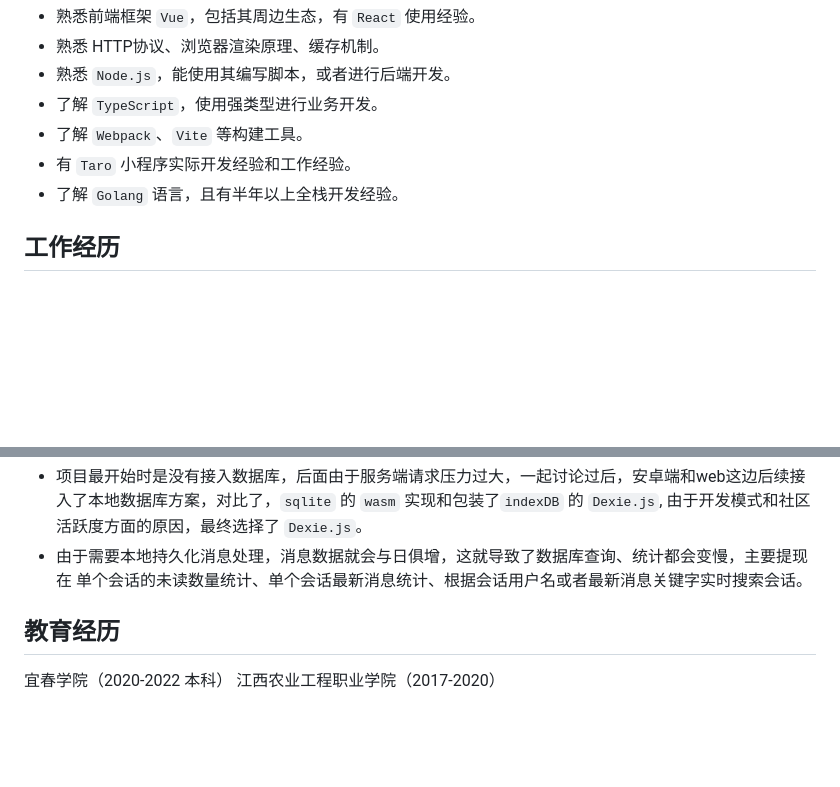
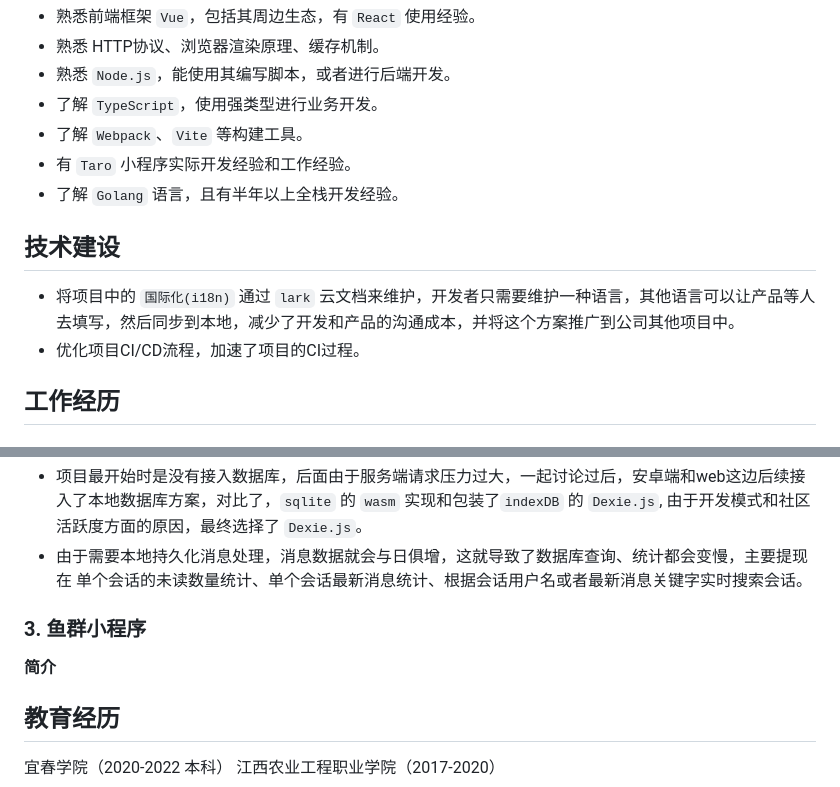
Before and after one commit to jianxing-xu/resume, a Markdown page: index.md, 2 parts joined by grey strips. Rendered like a GitHub page; blank space fills up the shorter version.

```diff
--- a/index.md
+++ b/index.md
@@ -11,6 +11,10 @@
 + 了解 `Webpack`、`Vite` 等构建工具。
 + 有 `Taro` 小程序实际开发经验和工作经验。
 + 了解 `Golang` 语言，且有半年以上全栈开发经验。
+
+## 技术建设
++ 将项目中的 `国际化(i18n)` 通过 `lark` 云文档来维护，开发者只需要维护一种语言，其他语言可以让产品等人去填写，然后同步到本地，减少了开发和产品的沟通成本，并将这个方案推广到公司其他项目中。
++ 优化项目CI/CD流程，加速了项目的CI过程。
 
 ## 工作经历
 
@@ -57,6 +61,13 @@
 + 项目最开始时是没有接入数据库，后面由于服务端请求压力过大，一起讨论过后，安卓端和web这边后续接入了本地数据库方案，对比了，`sqlite` 的 `wasm` 实现和包装了`indexDB` 的 `Dexie.js`, 由于开发模式和社区活跃度方面的原因，最终选择了 `Dexie.js`。
 + 由于需要本地持久化消息处理，消息数据就会与日俱增，这就导致了数据库查询、统计都会变慢，主要提现在 单个会话的未读数量统计、单个会话最新消息统计、根据会话用户名或者最新消息关键字实时搜索会话。
 
+
+### 3. 鱼群小程序
+
+**简介**
+
+
+
 ## 教育经历
 宜春学院（2020-2022 本科）
 江西农业工程职业学院（2017-2020）
```
